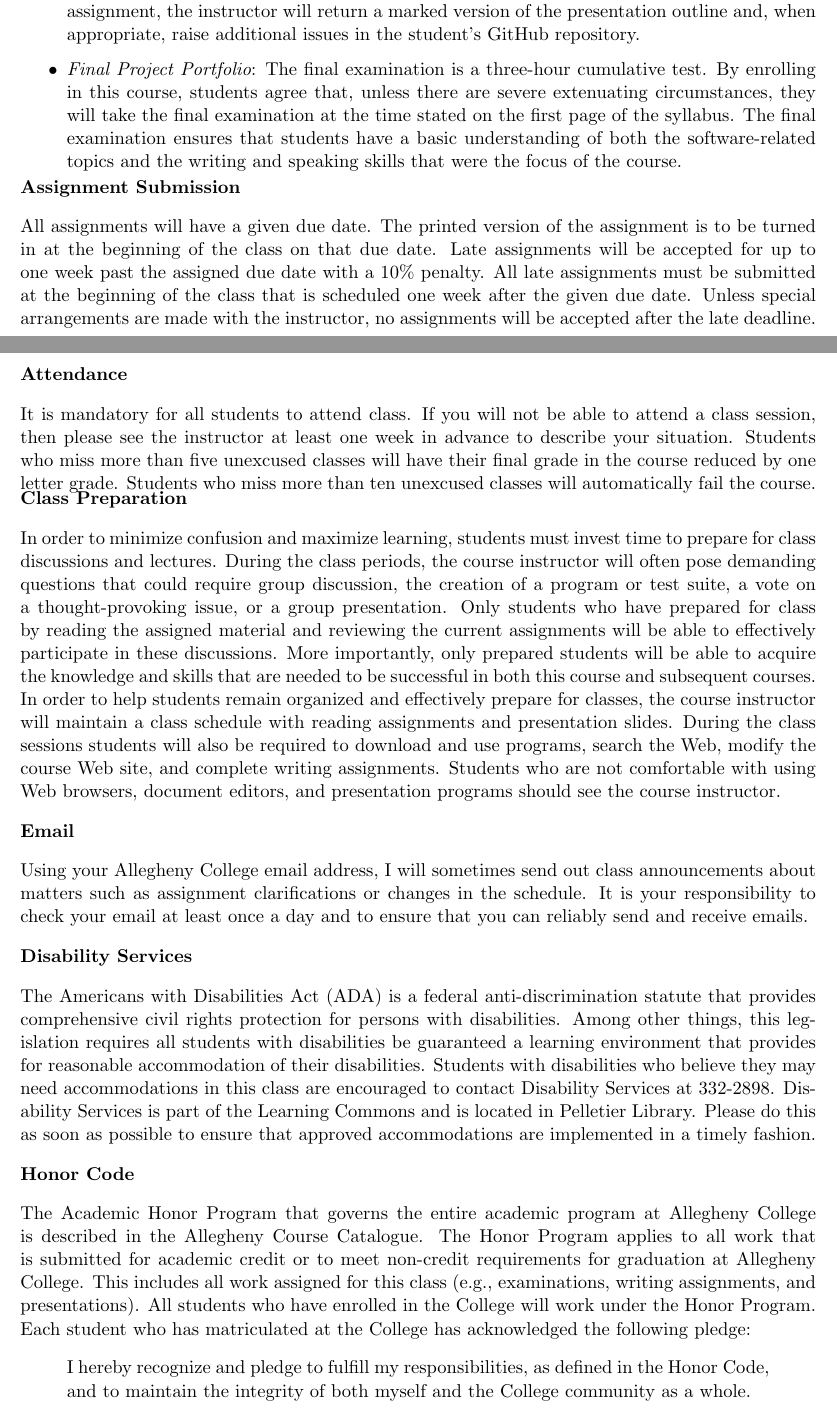
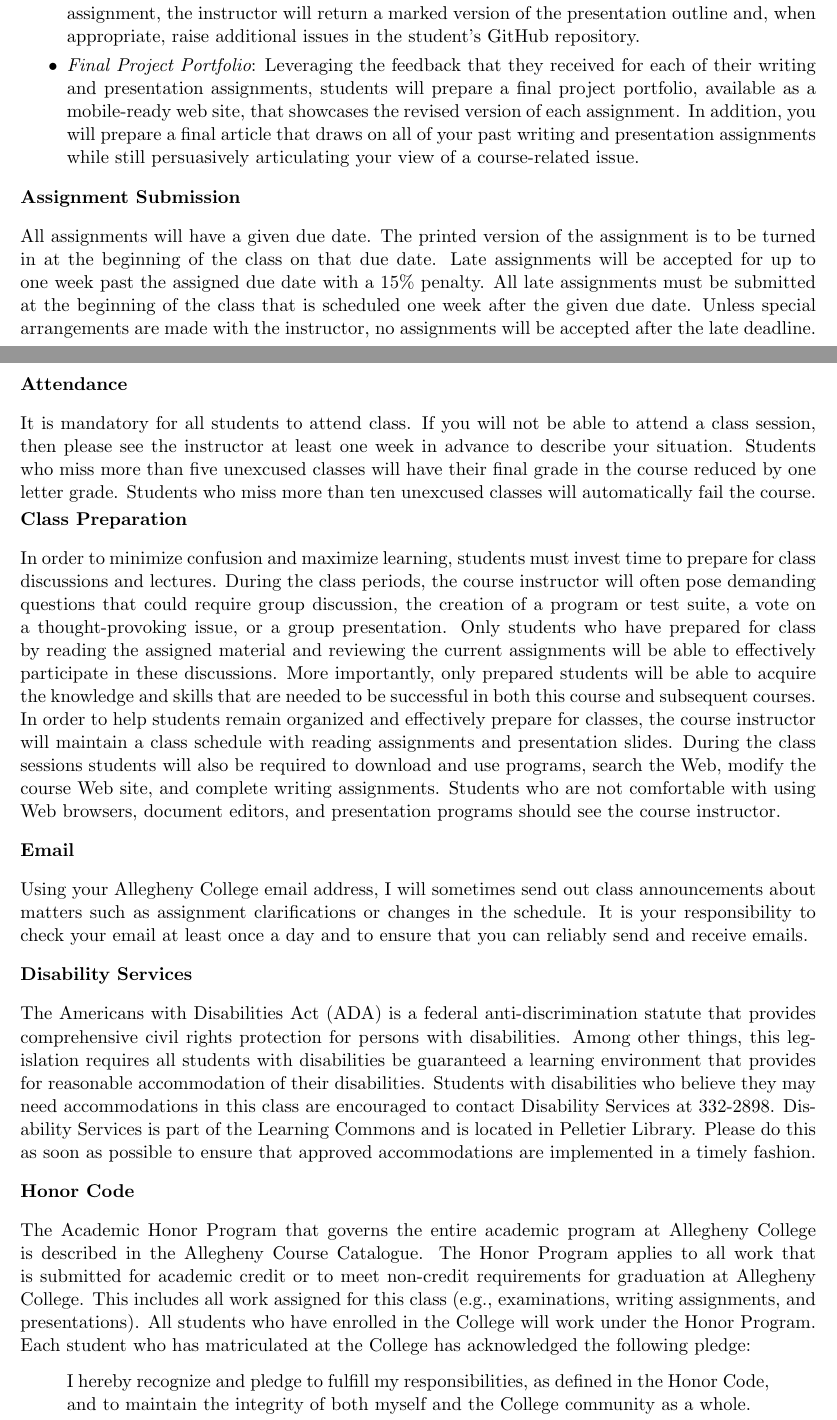
Before and after one commit to gkapfham/fs102S2017, a LaTeX document (syllabus/fs102S2017_syllabus.tex): two parts of pages 3 and 4 of 5, joined at a grey line, cut so that both start at the same text. Compiled offline with pdfLaTeX.

Commit message:
Revising all of the content in the fs102S2017_syllabus about the grade cactegories.

```diff
--- a/syllabus/fs102S2017_syllabus.tex
+++ b/syllabus/fs102S2017_syllabus.tex
@@ -181,21 +181,21 @@ These grading categories have the following definitions:
     assignment, the instructor will return a marked version of the presentation outline and, when appropriate, raise
     additional issues in the student's GitHub repository.
 
-  \item {\em Final Project Portfolio}: The final examination is a three-hour cumulative test.  By enrolling in this course,
-    students agree that, unless there are severe extenuating circumstances, they will take the final examination at
-    the time stated on the first page of the syllabus.  The final examination ensures that students have a basic
-    understanding of both the software-related topics and the writing and speaking skills that were the focus of the
-    course.
+  \item {\em Final Project Portfolio}: Leveraging the feedback that they received for each of their writing and
+    presentation assignments, students will prepare a final project portfolio, available as a mobile-ready web site,
+    that showcases the revised version of each assignment. In addition, you will prepare a final article that draws on
+    all of your past writing and presentation assignments while still persuasively articulating your view of a
+    course-related issue.
 
 \end{itemize}
-\vspace*{-.2in}
+\vspace*{-.1in}
 
 \subsubsection*{Assignment Submission}
 
-All assignments will have a given due date.  The printed version of the assignment is to be turned in at the beginning
-of the class on that due date.  Late assignments will be accepted for up to one week past the assigned due date with a
-10\% penalty.  All late assignments must be submitted at the beginning of the class that is scheduled one week after the
-given due date.  Unless special arrangements are made with the instructor, no assignments will be accepted after the
+All assignments will have a given due date. The printed version of the assignment is to be turned in at the beginning
+of the class on that due date. Late assignments will be accepted for up to one week past the assigned due date with a
+15\% penalty. All late assignments must be submitted at the beginning of the class that is scheduled one week after the
+given due date. Unless special arrangements are made with the instructor, no assignments will be accepted after the
 late deadline.
 
 \subsubsection*{Attendance}
@@ -205,15 +205,8 @@ the instructor at least one week in advance to describe your situation.  Student
 classes will have their final grade in the course reduced by one letter grade.  Students who miss more than ten
 unexcused classes will automatically fail the course.
 
-\vspace*{-.2in}
+\vspace*{-.1in}
 \subsubsection*{Class Preparation}
-
-% The study of the computer science discipline is very challenging.  Students in this class will be challenged to learn
-% the principles and practice of software development.  During the coming semester even the most diligent student will
-% experience times of frustration when they are attempting to understand a challenging concept or complete a difficult
-% laboratory assignment.  In many situations some of the material that we examine will initially be confusing : do not
-% despair!  Press on and persevere!
-%
 
 In order to minimize confusion and maximize learning, students must invest time to prepare for class discussions and
 lectures.  During the class periods, the course instructor will often pose demanding questions that could require group
```
Also changed, not shown: syllabus/fs102S2017_syllabus.tex (2 more changed lines).
